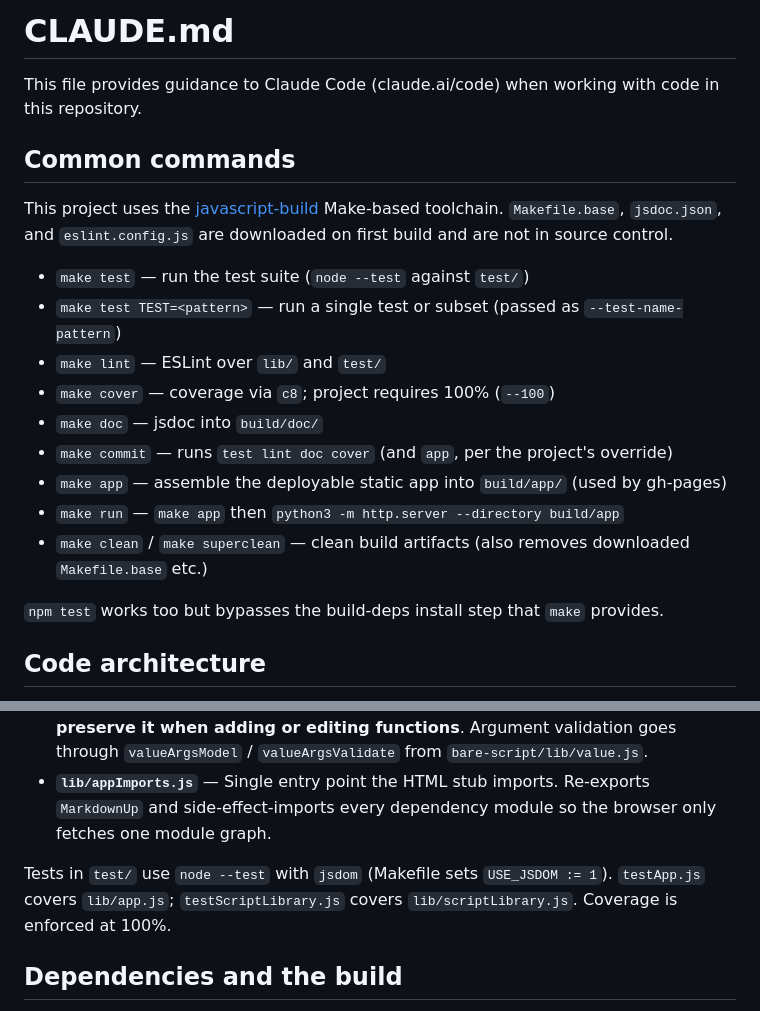
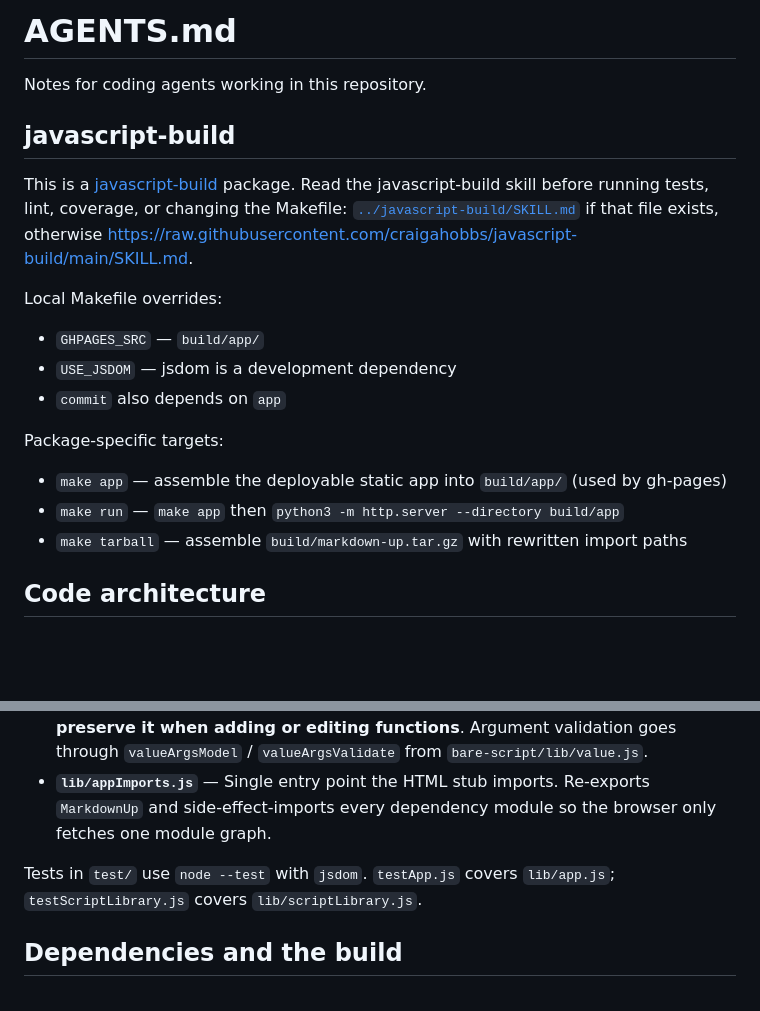
Before and after one commit to craigahobbs/markdown-up, a Markdown page: AGENTS.md, 2 parts joined by grey strips. GitHub-like rendering; blank space fills up the shorter version.

Commit message:
use javascript-build SKILL.md from AGENTS.md

```diff
--- a/CLAUDE.md
+++ b/AGENTS.md
@@ -1,22 +1,22 @@
-# CLAUDE.md
+# AGENTS.md
 
-This file provides guidance to Claude Code (claude.ai/code) when working with code in this repository.
+Notes for coding agents working in this repository.
 
-## Common commands
+## javascript-build
 
-This project uses the [javascript-build](https://github.com/craigahobbs/javascript-build) Make-based toolchain. `Makefile.base`, `jsdoc.json`, and `eslint.config.js` are downloaded on first build and are not in source control.
+This is a [javascript-build](https://github.com/craigahobbs/javascript-build#readme) package. Read the javascript-build skill before running tests, lint, coverage, or changing the Makefile: [`../javascript-build/SKILL.md`](../javascript-build/SKILL.md) if that file exists, otherwise [https://raw.githubusercontent.com/craigahobbs/javascript-build/main/SKILL.md](https://raw.githubusercontent.com/craigahobbs/javascript-build/main/SKILL.md).
 
-- `make test` — run the test suite (`node --test` against `test/`)
-- `make test TEST=<pattern>` — run a single test or subset (passed as `--test-name-pattern`)
-- `make lint` — ESLint over `lib/` and `test/`
-- `make cover` — coverage via `c8`; project requires 100% (`--100`)
-- `make doc` — jsdoc into `build/doc/`
-- `make commit` — runs `test lint doc cover` (and `app`, per the project's override)
+Local Makefile overrides:
+
+- `GHPAGES_SRC` — `build/app/`
+- `USE_JSDOM` — jsdom is a development dependency
+- `commit` also depends on `app`
+
+Package-specific targets:
+
 - `make app` — assemble the deployable static app into `build/app/` (used by gh-pages)
 - `make run` — `make app` then `python3 -m http.server --directory build/app`
-- `make clean` / `make superclean` — clean build artifacts (also removes downloaded `Makefile.base` etc.)
-
-`npm test` works too but bypasses the build-deps install step that `make` provides.
+- `make tarball` — assemble `build/markdown-up.tar.gz` with rewritten import paths
 
 ## Code architecture
 
@@ -27,7 +27,7 @@ MarkdownUp is the browser frontend for the MarkdownUp Markdown viewer. There is
 - **`lib/scriptLibrary.js`** — The library of BareScript functions exposed to MarkdownUp Applications (e.g. `documentFontSize`, `documentInputValue`, element-model helpers). Each function is declared with `// $function:` / `$group:` / `$doc:` / `$arg:` / `$return:` doc comments — this comment format is consumed by external doc tooling, **preserve it when adding or editing functions**. Argument validation goes through `valueArgsModel` / `valueArgsValidate` from `bare-script/lib/value.js`.
 - **`lib/appImports.js`** — Single entry point the HTML stub imports. Re-exports `MarkdownUp` and side-effect-imports every dependency module so the browser only fetches one module graph.
 
-Tests in `test/` use `node --test` with `jsdom` (Makefile sets `USE_JSDOM := 1`). `testApp.js` covers `lib/app.js`; `testScriptLibrary.js` covers `lib/scriptLibrary.js`. Coverage is enforced at 100%.
+Tests in `test/` use `node --test` with `jsdom`. `testApp.js` covers `lib/app.js`; `testScriptLibrary.js` covers `lib/scriptLibrary.js`.
 
 ## Dependencies and the build
 
```
